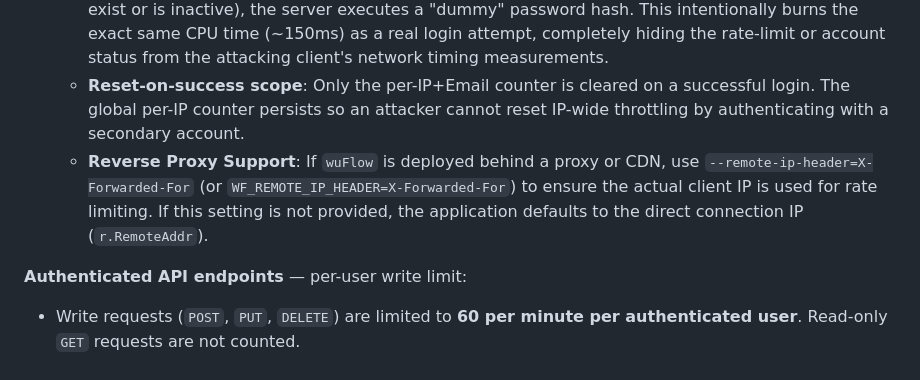
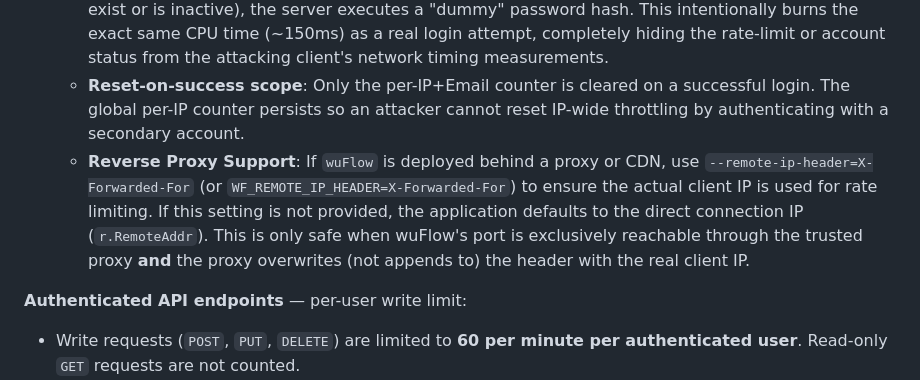
Before and after one commit to pwurbs/wuflow, a Markdown page: docs/user-management.md, the part around the change. GitHub-like rendering.

```diff
--- a/docs/user-management.md
+++ b/docs/user-management.md
@@ -161,7 +161,7 @@ To protect against credential stuffing and brute force attacks while preventing
 2. **Per-IP & Email Limit**: Maximizes at 10 failures per 15 minutes. Returns a generic `401 Unauthorized` to prevent attackers from locking out legitimate users from arbitrary IP addresses.
    - **Timing Side-Channel Protection**: When this limit is hit (or when a requested account doesn't exist or is inactive), the server executes a "dummy" password hash. This intentionally burns the exact same CPU time (~150ms) as a real login attempt, completely hiding the rate-limit or account status from the attacking client's network timing measurements.
    - **Reset-on-success scope**: Only the per-IP+Email counter is cleared on a successful login. The global per-IP counter persists so an attacker cannot reset IP-wide throttling by authenticating with a secondary account.
-   - **Reverse Proxy Support**: If `wuFlow` is deployed behind a proxy or CDN, use `--remote-ip-header=X-Forwarded-For` (or `WF_REMOTE_IP_HEADER=X-Forwarded-For`) to ensure the actual client IP is used for rate limiting. If this setting is not provided, the application defaults to the direct connection IP (`r.RemoteAddr`).
+   - **Reverse Proxy Support**: If `wuFlow` is deployed behind a proxy or CDN, use `--remote-ip-header=X-Forwarded-For` (or `WF_REMOTE_IP_HEADER=X-Forwarded-For`) to ensure the actual client IP is used for rate limiting. If this setting is not provided, the application defaults to the direct connection IP (`r.RemoteAddr`). This is only safe when wuFlow's port is exclusively reachable through the trusted proxy **and** the proxy overwrites (not appends to) the header with the real client IP.
 
 **Authenticated API endpoints** — per-user write limit:
 - Write requests (`POST`, `PUT`, `DELETE`) are limited to **60 per minute per authenticated user**. Read-only `GET` requests are not counted.
```
Also changed, not shown: README.md (+6 -2 lines).
